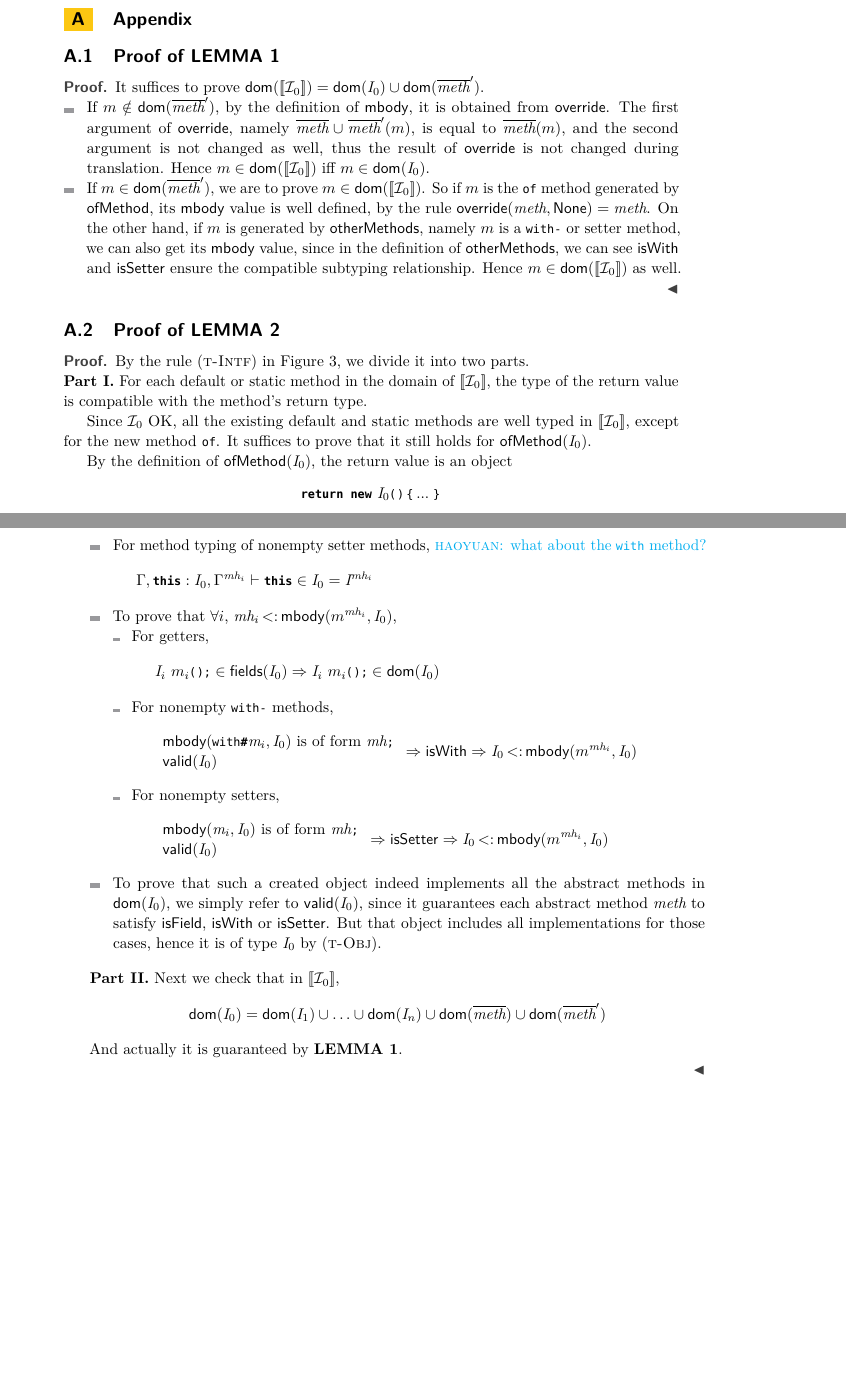
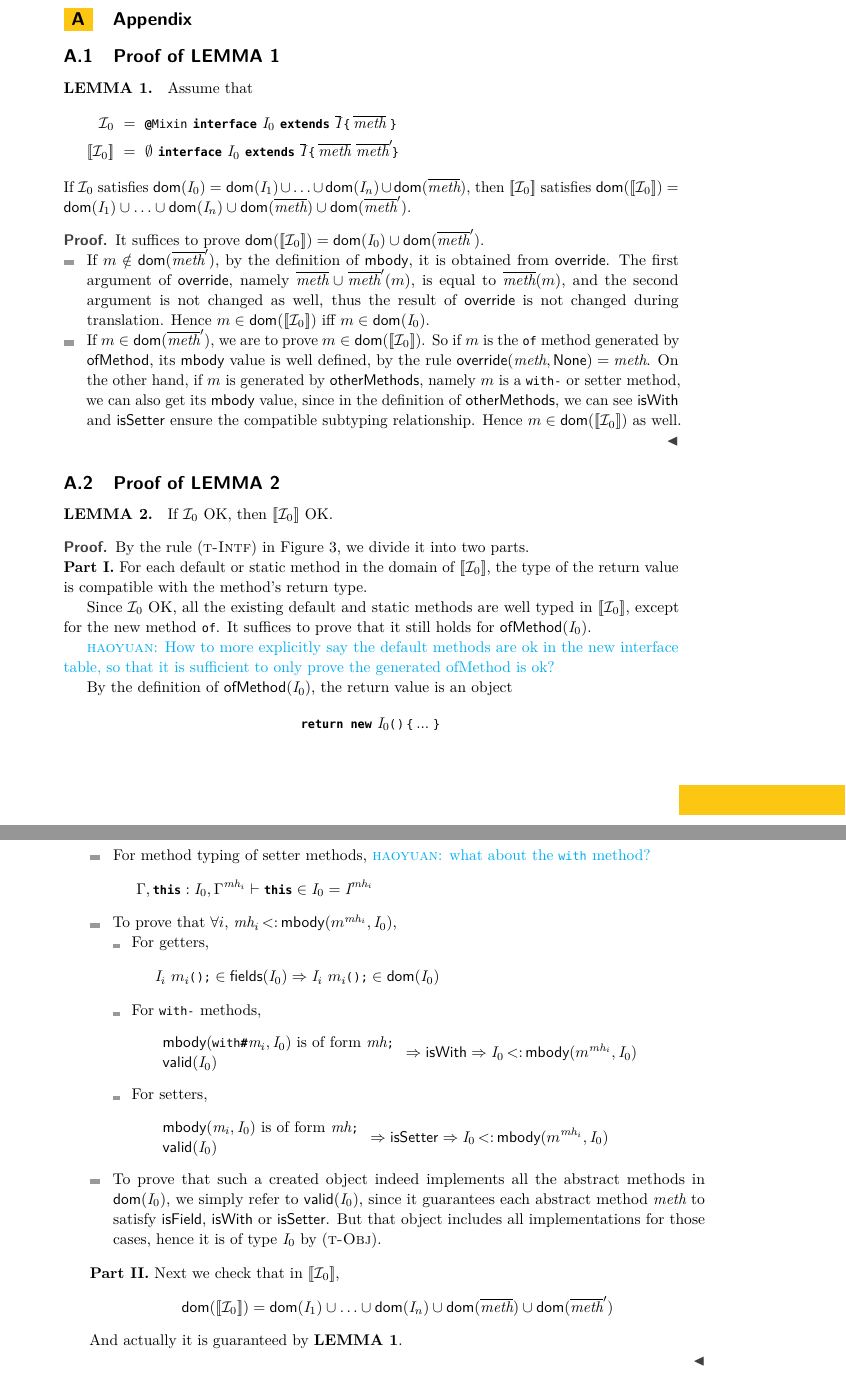
Before and after one commit to YanlinWang/MixinAnnoProcessor, a LaTeX paper (paper/paper.tex, which reads paper/sections/Appendix.tex): two parts of pages 25 and 26 of 26, joined at a grey line, cut so that both start at the same text, the shorter picture padded with empty space. Compiled offline with pdfLaTeX.

Commit message:
Comments.

```diff
--- a/paper/sections/Appendix.tex
+++ b/paper/sections/Appendix.tex
@@ -1,6 +1,13 @@
 \section{Appendix}\label{sec:appendix}
 
 \subsection{Proof of LEMMA 1}\label{subsec:proof1}
+\textbf{LEMMA 1. }
+Assume that
+\begin{align*}
+\II_0\ &=\ \mixinAnn\ \QM{interface}\ \C_0\ \QM{extends}\ \Cs\ \oC \methods\ \cC\\
+[\![\II_0]\!]\ &=\ \emptyset\ \QM{interface}\ \C_0\ \QM{extends}\ \Cs\ \oC \methods\ \methods' \cC
+\end{align*}
+If $\II_0$ satisfies $\dom(\C_0)=\dom(\C_1)\cup\ldots\cup\dom(\C_n)\cup\dom(\methods)$, then $[\![\II_0]\!]$ satisfies $\dom([\![\II_0]\!])=\dom(\C_1)\cup\ldots\cup\dom(\C_n)\cup\dom(\methods)\cup\dom(\methods')$.
 \begin{proof}
 It suffices to prove $\dom([\![\II_0]\!])=\dom(\C_0)\cup\dom(\methods')$.
 \begin{itemize}
@@ -10,6 +17,8 @@ It suffices to prove $\dom([\![\II_0]\!])=\dom(\C_0)\cup\dom(\methods')$.
 \end{proof}
 
 \subsection{Proof of LEMMA 2}\label{subsec:proof2}
+\textbf{LEMMA 2. }
+If $\II_0$ OK, then $[\![\II_0]\!]$ OK.
 \begin{proof}
 By the rule \rn{t-Intf} in Figure~\ref{ET}, we divide it into two parts.
 
@@ -17,3 +26,4 @@ By the rule \rn{t-Intf} in Figure~\ref{ET}, we divide it into two parts.
 
 Since $\II_0$ OK, all the existing default and static methods are well typed in $[\![\II_0]\!]$, except for the new method \QM{of}. It suffices to prove that it still holds for $\ofMethod(\C_0)$.
 
+\haoyuan{How to more explicitly say the default methods are ok in the new interface table, so that it is sufficient to only prove the generated ofMethod is ok?}
@@ -28,14 +42,14 @@ To prove it is of type $\C_0$, we use the typing rule \rn{t-Obj}.
 \[\Gamma, \overline{m_i:\C_i}, \QM{this}:\C_0, \es_i:\Cs_i, \Gamma^{\mh_i}\vdash \C_0\QM{.of}\oR\es_i\cR\in \C_0=C^{\mh_i}\]
-\item For method typing of nonempty setter methods, \haoyuan{what about the \QM{with} method?}
+\item For method typing of setter methods, \haoyuan{what about the \QM{with} method?}
 \[\Gamma, \QM{this}:\C_0, \Gamma^{\mh_i}\vdash\QM{this}\in \C_0=\C^{\mh_i}\]
 \item To prove that $\forall i$, $\mh_i\subtype\mBody(m^{\mh_i}, \C_0)$,
  \begin{itemize}
  \item For getters, \[\C_i\ m_i\oR\cR\QM; \in \fieldsFunc(\C_0) \Rightarrow \C_i\ m_i\oR\cR\QM; \in \dom(\C_0)\]
- \item For nonempty \QM{with-} methods,
+ \item For \QM{with-} methods,
   \[\begin{array}{l}
   \mBody(\QM{with#}\m_i,\C_0) \mbox{ is of form }\mh\QM; \\ \valid(\C_0)
   \end{array}\Rightarrow \isWith\Rightarrow \C_0\subtype\mBody(m^{\mh_i}, \C_0)\]
- \item For nonempty setters,
+ \item For setters,
   \[\begin{array}{l}
   \mBody(\m_i,\C_0) \mbox{ is of form }\mh\QM; \\ \valid(\C_0)
   \end{array}\Rightarrow \isSetter\Rightarrow \C_0\subtype\mBody(m^{\mh_i}, \C_0)\]
@@ -43,7 +57,7 @@ To prove it is of type $\C_0$, we use the typing rule \rn{t-Obj}.
 \item To prove that such a created object indeed implements all the abstract methods in $\dom(\C_0)$, we simply refer to $\valid(\C_0)$, since it guarantees each abstract method $\method$ to satisfy $\isField$, $\isWith$ or $\isSetter$. But that object includes all implementations for those cases, hence it is of type $\C_0$ by \rn{t-Obj}.
 \end{itemize}
 
-\noindent\textbf{Part II.} Next we check that in $[\![\II_0]\!]$, $$\dom(\C_0)=\dom(\C_1)\cup\ldots\cup\dom(\C_n)\cup\dom(\methods)\cup\dom(\methods')$$
+\noindent\textbf{Part II.} Next we check that in $[\![\II_0]\!]$, $$\dom([\![\II_0]\!])=\dom(\C_1)\cup\ldots\cup\dom(\C_n)\cup\dom(\methods)\cup\dom(\methods')$$
 And actually it is guaranteed by \textbf{LEMMA 1}.
 
 \end{proof}
```
Also changed, not shown: paper/sections/Translation.tex (+2 -0 lines), paper/sections/Appendix.tex (11 more changed lines).
